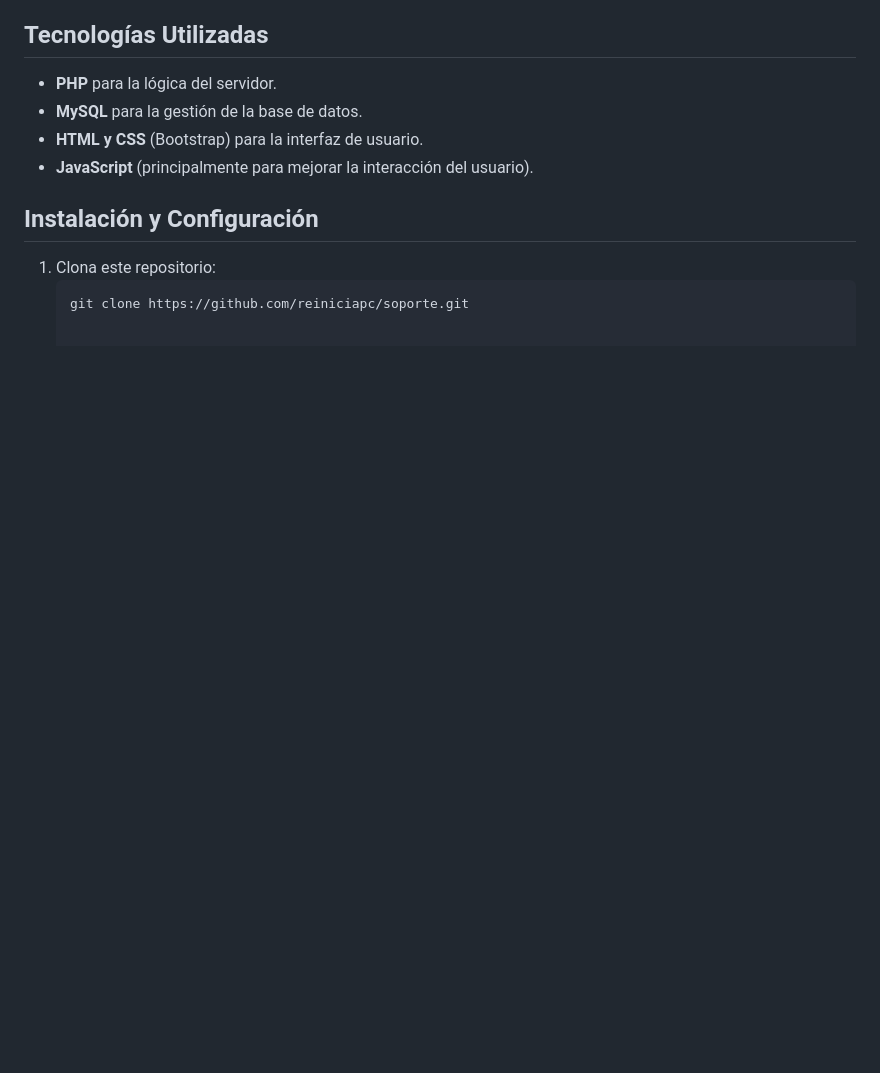
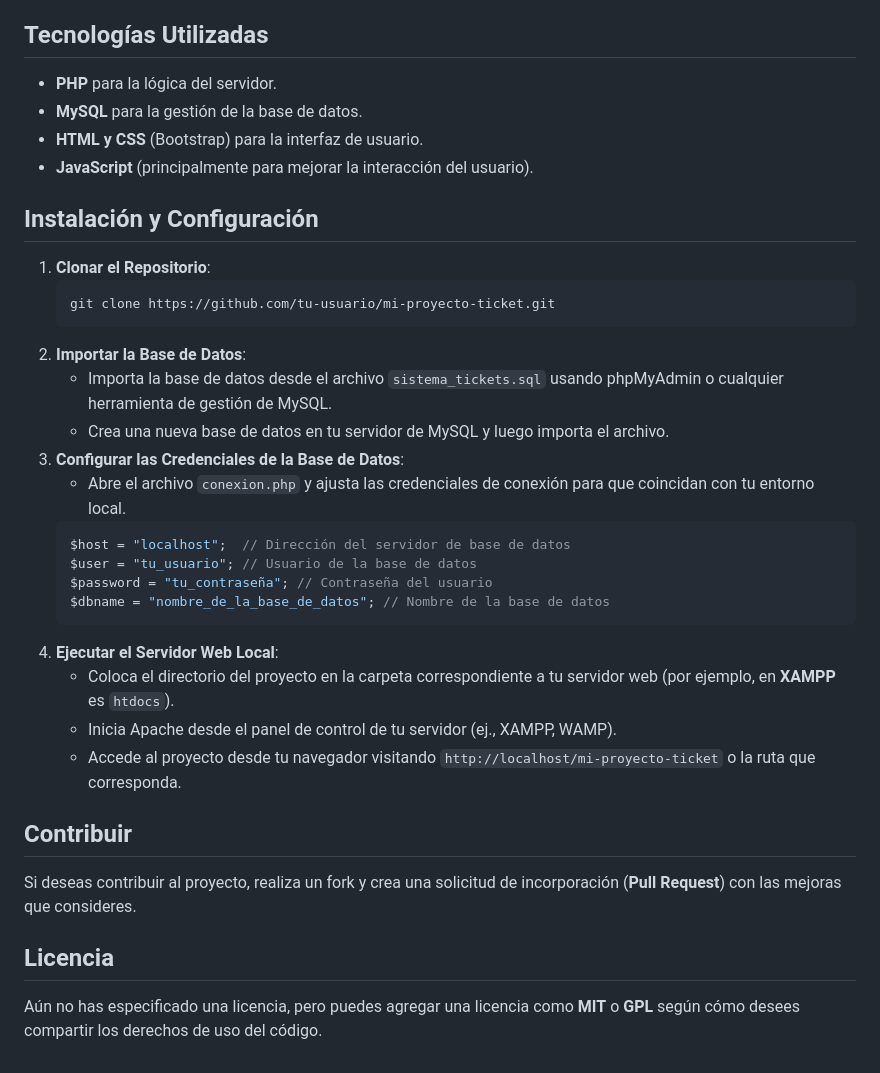
Before and after one commit to reiniciapc/soporte, a Markdown page: README.md, the part around the change. GitHub-like rendering; blank space fills up the shorter version.

````diff
--- a/README.md
+++ b/README.md
@@ -33,6 +33,28 @@ El objetivo de este sistema es proporcionar una herramienta ágil y eficiente pa
 - **JavaScript** (principalmente para mejorar la interacción del usuario).
 
 ## Instalación y Configuración
-1. Clona este repositorio:
+1. **Clonar el Repositorio**:
    ```bash
-   git clone https://github.com/reiniciapc/soporte.git
+   git clone https://github.com/tu-usuario/mi-proyecto-ticket.git
+   ```
+2. **Importar la Base de Datos**:
+   - Importa la base de datos desde el archivo `sistema_tickets.sql` usando phpMyAdmin o cualquier herramienta de gestión de MySQL.
+   - Crea una nueva base de datos en tu servidor de MySQL y luego importa el archivo.
+3. **Configurar las Credenciales de la Base de Datos**:
+   - Abre el archivo `conexion.php` y ajusta las credenciales de conexión para que coincidan con tu entorno local.
+   ```php
+   $host = "localhost";  // Dirección del servidor de base de datos
+   $user = "tu_usuario"; // Usuario de la base de datos
+   $password = "tu_contraseña"; // Contraseña del usuario
+   $dbname = "nombre_de_la_base_de_datos"; // Nombre de la base de datos
+   ```
+4. **Ejecutar el Servidor Web Local**:
+   - Coloca el directorio del proyecto en la carpeta correspondiente a tu servidor web (por ejemplo, en **XAMPP** es `htdocs`).
+   - Inicia Apache desde el panel de control de tu servidor (ej., XAMPP, WAMP).
+   - Accede al proyecto desde tu navegador visitando `http://localhost/mi-proyecto-ticket` o la ruta que corresponda.
+
+## Contribuir
+Si deseas contribuir al proyecto, realiza un fork y crea una solicitud de incorporación (**Pull Request**) con las mejoras que consideres.
+
+## Licencia
+Aún no has especificado una licencia, pero puedes agregar una licencia como **MIT** o **GPL** según cómo desees compartir los derechos de uso del código.
````
